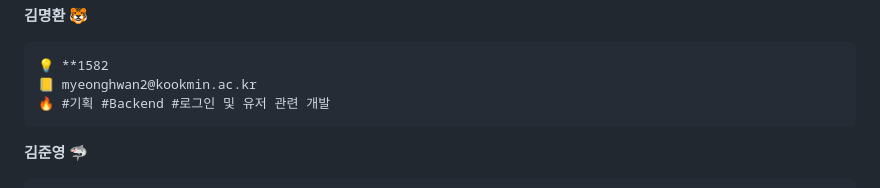
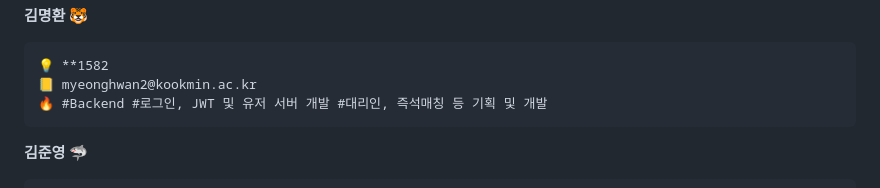
Before and after one commit to woonsango/timebank-front, a Markdown page: README.md, the part around one of its changes. Drawn GitHub-style.

````diff
--- a/README.md
+++ b/README.md
@@ -81,7 +81,7 @@
 ```
 💡 **1582
 📒 myeonghwan2@kookmin.ac.kr
-🔥 #기획 #Backend #로그인 및 유저 관련 개발
+🔥 #Backend #로그인, JWT 및 유저 서버 개발 #대리인, 즉석매칭 등 기획 및 개발
 ```
 
 **김준영 🦈**
````
Also changed, not shown: other parts of README.md (+1 -1 lines).
